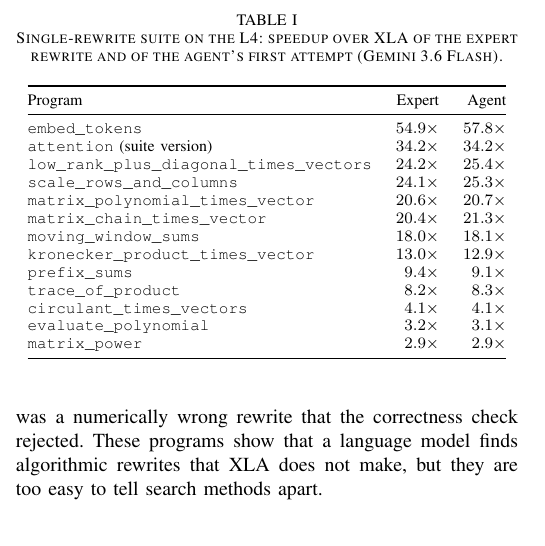
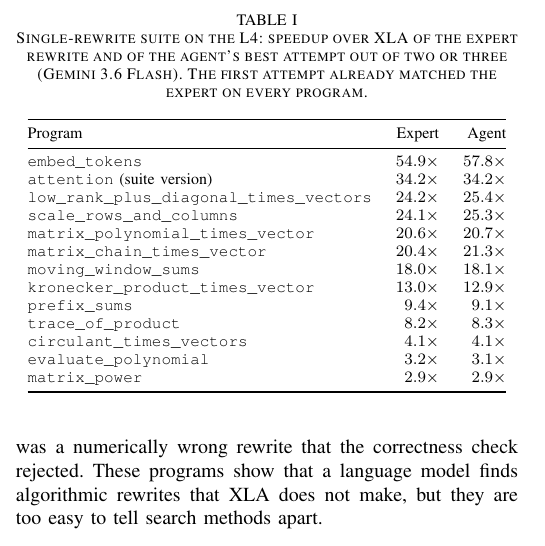
Before and after one commit to johnpeterleo/Ericsson-Agentic-AI-Compiler, a LaTeX paper (report/main.tex): part of one column of page 2 of 4, cut so that both start at the same text. Compiled offline with pdfLaTeX.

Commit message:
Report: the suite table shows the agent's best attempt, not its first
Co-Authored-By: Claude Fable 5.2 <noreply@anthropic.com>

```diff
--- a/report/main.tex
+++ b/report/main.tex
@@ -204,7 +204,8 @@ tell search methods apart.
 \begin{table}[t]
   \centering
   \caption{Single-rewrite suite on the L4: speedup over XLA of the expert
-  rewrite and of the agent's first attempt (Gemini 3.6 Flash).}
+  rewrite and of the agent's best attempt out of two or three (Gemini 3.6
+  Flash). The first attempt already matched the expert on every program.}
   \label{tab:suite}
   \begin{tabular}{@{}lrr@{}}
     \toprule
```
